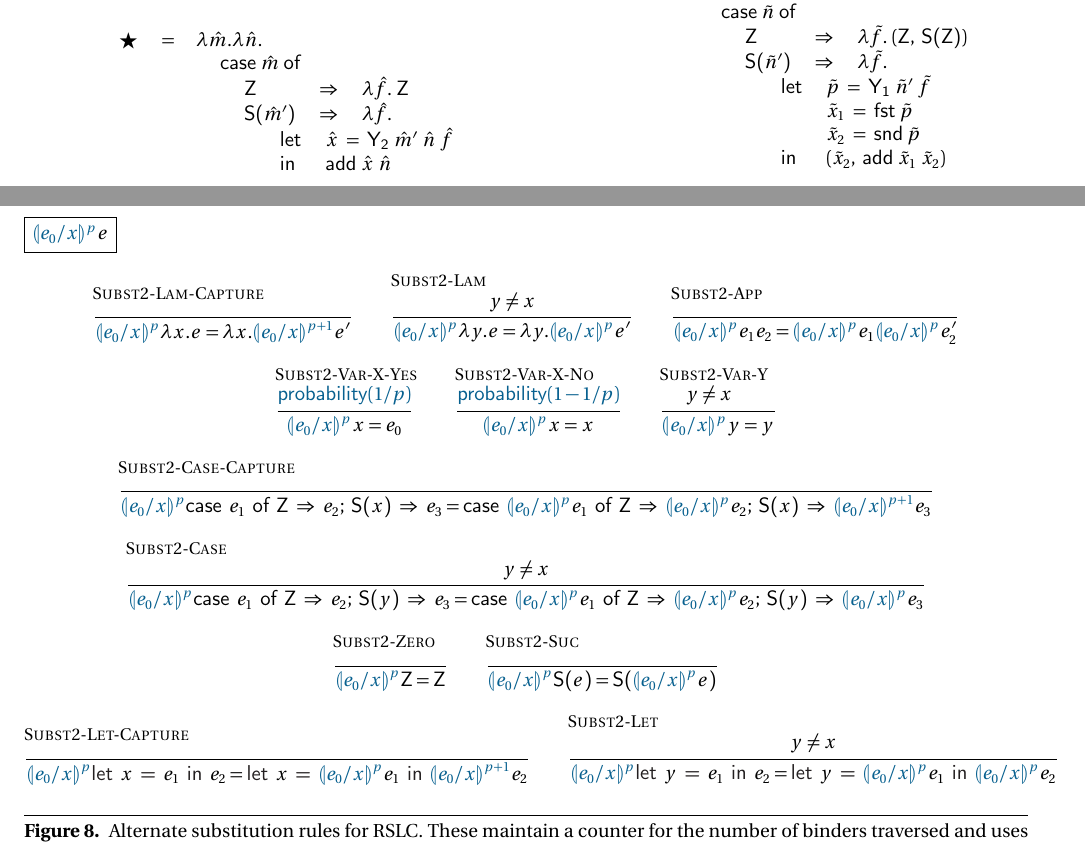
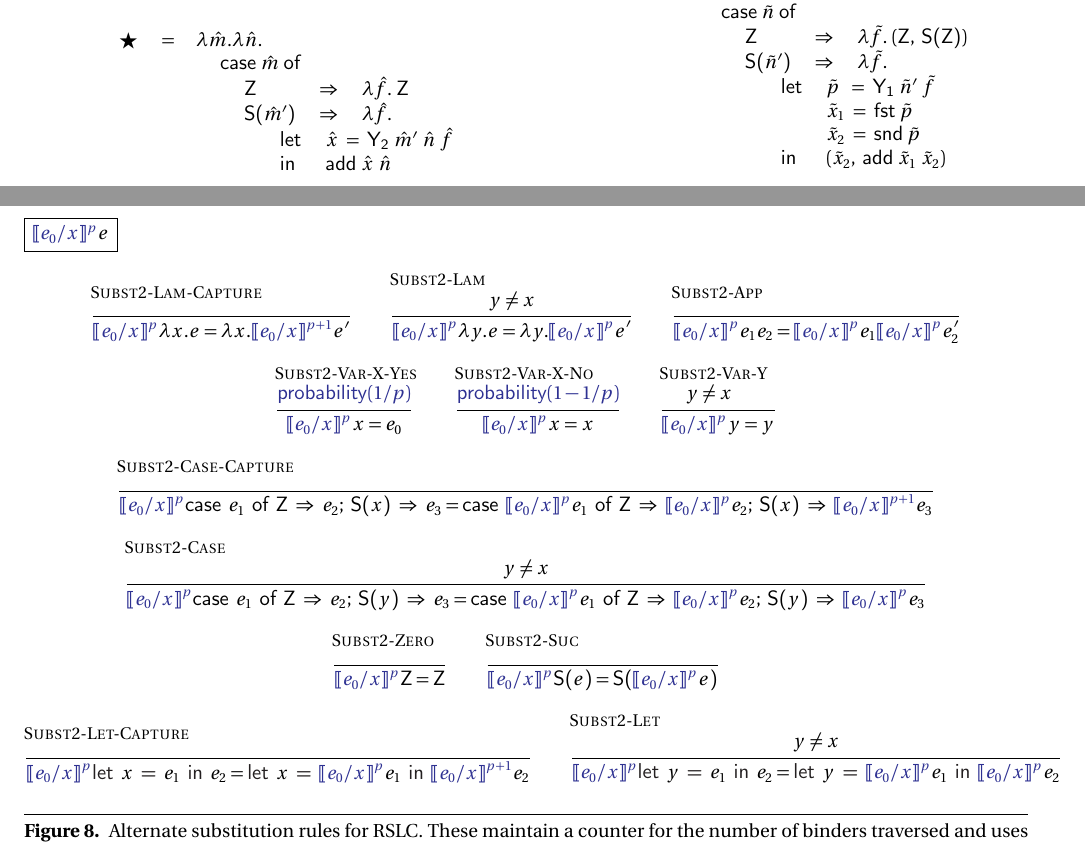
Before and after one commit to bblum/sigbovik, a LaTeX paper (RSLC/paper/paper.tex, which reads RSLC/paper/formaldefs.tex): two parts of pages 4 and 8 of 8, joined at a grey line, cut so that both start at the same text. Compiled offline with pdfLaTeX; a missing font is replaced by an installed copy or a similar font.

Commit message:
minor changes to rslc paper

```diff
--- a/RSLC/paper/formaldefs.tex
+++ b/RSLC/paper/formaldefs.tex
@@ -40,8 +40,8 @@
 \newcommand{\substeq}{=}
 \newcommand{\capture}[2]{\textcolor{RedOrange}{\leftwave #1 / #2 \rightevaw}}
 \newcommand{\captureeq}{=}
-\newcommand{\sullycolor}[1]{\textcolor{MidnightBlue}{#1}}
-\newcommand{\sully}[3]{\sullycolor{\llparenthesis #1} \sullycolor{/ #2} \sullycolor{\rrparenthesis^{#3}}}
+\newcommand{\sullycolor}[1]{\textcolor{Blue}{#1}}
+\newcommand{\sully}[3]{\sullycolor{\llbracket #1} \sullycolor{/ #2} \sullycolor{\rrbracket^{#3}}}
 \newcommand{\sullyeq}{=}
 \newcommand{\probability}[1]{\sullycolor{\mathsf{probability}(#1)}}
 \newcommand{\eval}{\textcolor{WildStrawberry}{~\ensuremath{\mapsto}~}}
--- a/RSLC/paper/paper.tex
+++ b/RSLC/paper/paper.tex
@@ -498,7 +498,7 @@ $\fib$ & = &
 &&
 \multicolumn{3}{l}{
 \begin{tabular}{lll}
-& \textsf{let} & $\fibp~=~\Ya~\fibnn~\fibf$ \\
+& \textsf{let} & $\fibp~~=~\Ya~\fibnn~\fibf$ \\
 & & $\fibxa~=~\fst~\fibp$ \\
 & & $\fibxb~=~\snd~\fibp$ \\
 & \textsf{in} & $(\fibxb,~\mathsf{add}~\fibxa~\fibxb)$
```
